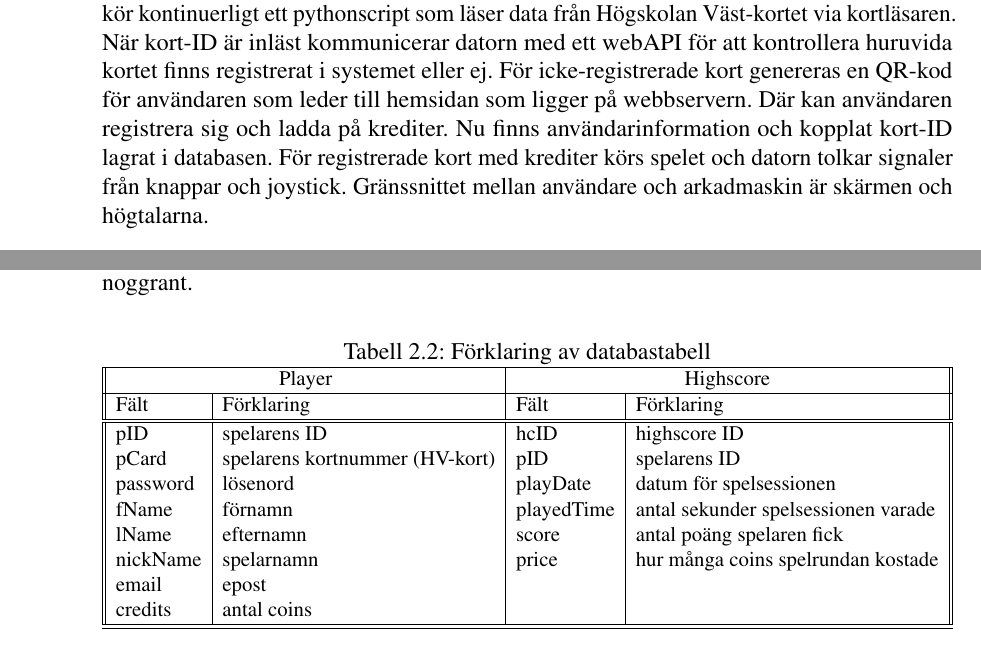
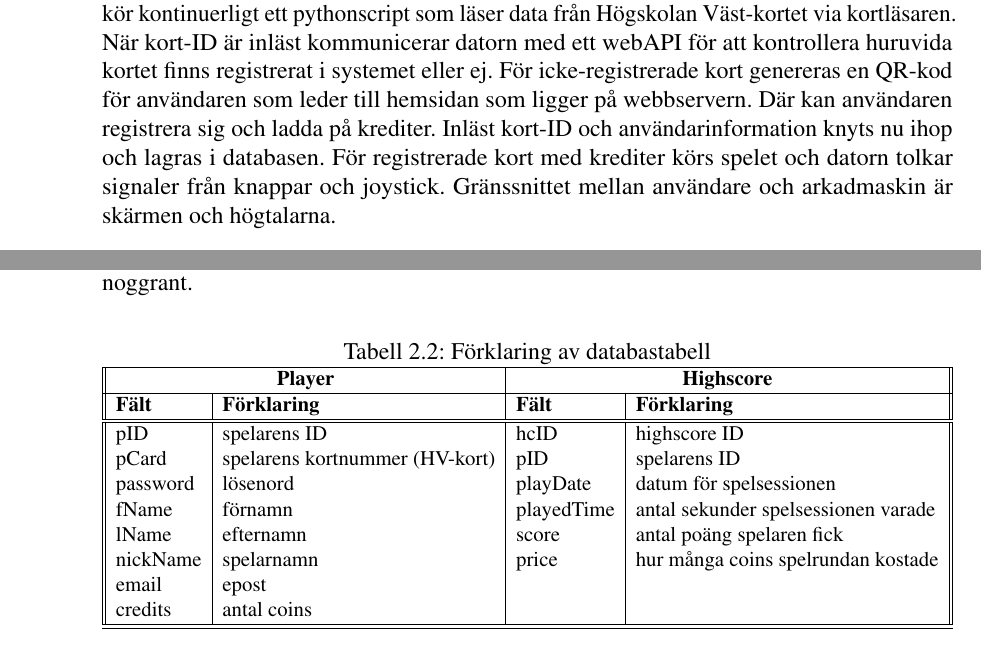
Before and after one commit to Telsak/latex, a LaTeX book (main.tex): two parts of pages 5 and 10 of 14, joined at a grey line, cut so that both start at the same text. Compiled offline with pdfLaTeX.

Commit message:
feta rubriker tabeller

```diff
--- a/main.tex
+++ b/main.tex
@@ -160,8 +160,9 @@ Arkadmaskinen består av flera entiteter som tillsammans skapar arkadsystemet. D
 mellan dessa entiteter. Datorn Raspberry Pi kör kontinuerligt ett pythonscript som läser data från Högskolan Väst-kortet via kortläsaren.
 När kort-ID är inläst kommunicerar datorn med ett webAPI för att kontrollera huruvida kortet finns registrerat i systemet eller ej. För
 icke-registrerade kort genereras en QR-kod för användaren som leder till hemsidan som ligger på webbservern. Där kan användaren
-registrera sig och ladda på krediter. Nu finns användarinformation och kopplat kort-ID lagrat i databasen. För registrerade kort med
-krediter körs spelet och datorn tolkar signaler från knappar och joystick. Gränssnittet mellan användare och arkadmaskin är skärmen
+registrera sig och ladda på krediter. Inläst kort-ID och användarinformation knyts nu ihop och lagras i databasen.
+%Nu finns användarinformation och kopplat kort-ID lagrat i databasen.
+För registrerade kort med krediter körs spelet och datorn tolkar signaler från knappar och joystick. Gränssnittet mellan användare och arkadmaskin är skärmen
 och högtalarna.
 
 \begin{figure}[!h]
@@ -318,9 +319,9 @@ i tabellerna mer noggrant.
 \resizebox{\textwidth}{!}{%
 \begin{tabular}{ ||l|l|l|l|| }
  \hline
- \multicolumn{2}{||c|}{Player} & \multicolumn{2}{|c||}{Highscore}  \\
+ \multicolumn{2}{||c|}{\textbf{Player}} & \multicolumn{2}{|c||}{\textbf{Highscore}}  \\
  \hline
- Fält & Förklaring & Fält & Förklaring \\
+ \textbf{Fält} & \textbf{Förklaring} & \textbf{Fält} & \textbf{Förklaring} \\
  \hline\hline
  pID & spelarens ID & hcID & highscore ID \\
  pCard & spelarens kortnummer (HV-kort) & pID & spelarens ID \\
```
Also changed, not shown: main.tex (2 more changed lines), 2 other files.
